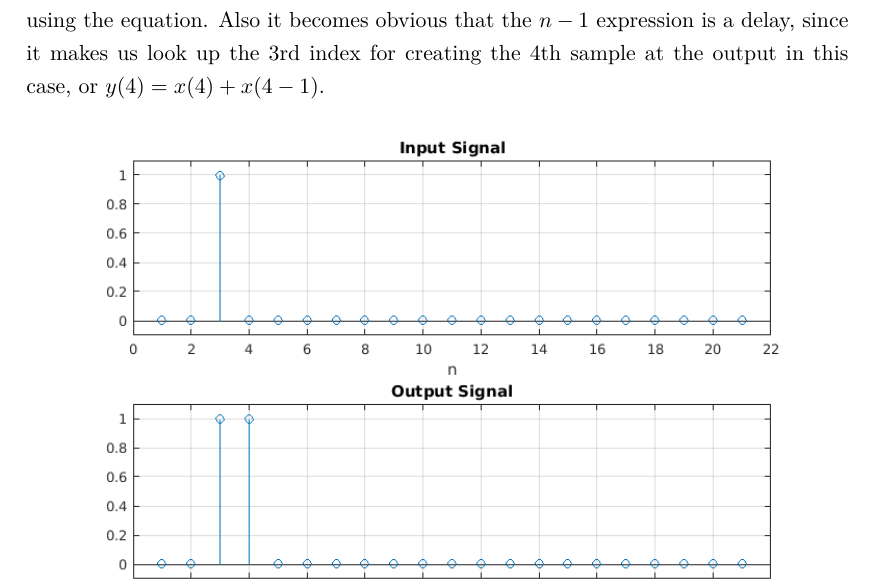
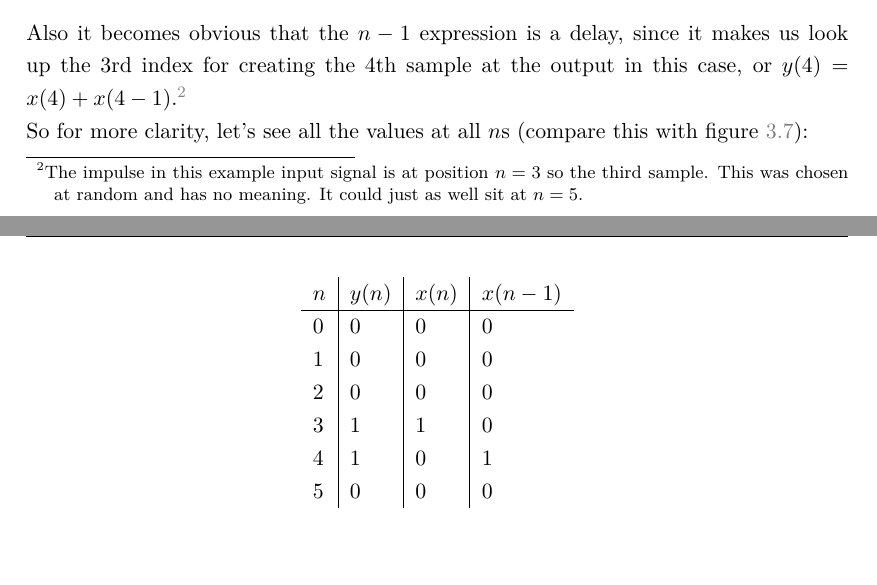
Before and after one commit to hrtlacek/dspCourse, a LaTeX thesis (main.tex, which reads 05_filters.tex): part of page 62 of 102 before the commit and two parts of pages 62 and 63 of 102 after it, the two joined at a grey line, cut so that both start at the same text. Compiled offline with pdfLaTeX.

Commit message:
Added table for filter calc and more

```diff
--- a/05_filters.tex
+++ b/05_filters.tex
@@ -185,4 +185,3 @@ A difference equation is of the form mentioned in the introduction. So for examp
 \end{equation}
 Here, $y$ is the output $x$ is the input and $n$ denotes indexing those two signals.\\
 $y(n)=x(n)$ means: take the incoming sample and make it the output. $x(n-1)$ denotes a delay by one sample. Please note that the above equation describes a \textit{system}, a filter in this case. But it can be seen as using an input array (the input signal), indexed by $n$ and creating an output array.\\
-Let's visualize this idea. Given the input signal in figure \ref{fig:diffImpResp}, we can create the output using the equation. Also it becomes obvious that the $n-1$ expression is a delay, since it makes us look up the 3rd index for creating the 4th sample at the output in this case, or $y(4) = x(4)+x(4-1)$.
@@ -193,6 +194,23 @@ Let's visualize this idea. Given the input signal in figure \ref{fig:diffImpResp
 	{The input and corresponding output of the equation given above.}
 	\label{fig:diffImpResp}
 \end{figure}
+ Also it becomes obvious that the $n-1$ expression is a delay, since it makes us look up the 3rd index for creating the 4th sample at the output in this case, or $y(4) = x(4)+x(4-1)$.\footnote{The impulse in this example input signal is at position $n=3$ so the third sample. This was chosen at random and has no meaning. It could just as well sit at $n=5$.}\\
+ So for more clarity, let's see all the values at all $n$s (compare this with figure \ref{fig:diffImpResp}):
+
+\begin{center}
+
+\begin{tabular}{l|l|l|l}
+	$n$ & $y(n)$ & $x(n)$ &$x(n-1)$\\
+	\hline
+	0 & 0 & 0 &0\\
+	1 & 0 & 0 &0\\
+	2 & 0 & 0 &0\\
+	3 & 1 & 1 &0\\
+	4 & 1 & 0 &1\\
+	5 & 0 & 0 &0\\
+\end{tabular}
+\end{center}
+
 
 
 \subsection{Block Diagrams} % (fold)
```
Also changed, not shown: FFT.tex (+4 -2 lines), introduction.tex (+1 -1 lines), 05_filters.tex (4 more changed lines).
